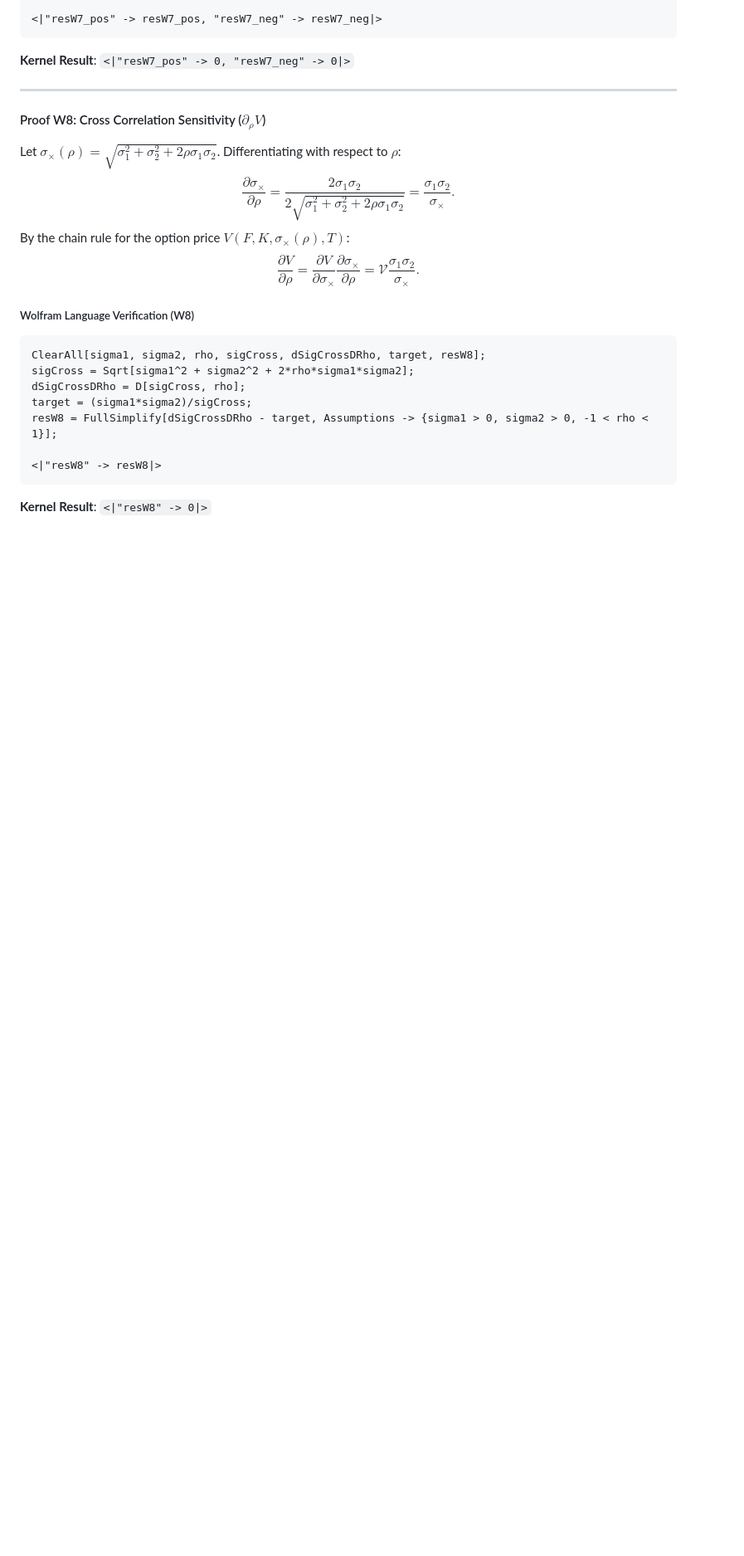
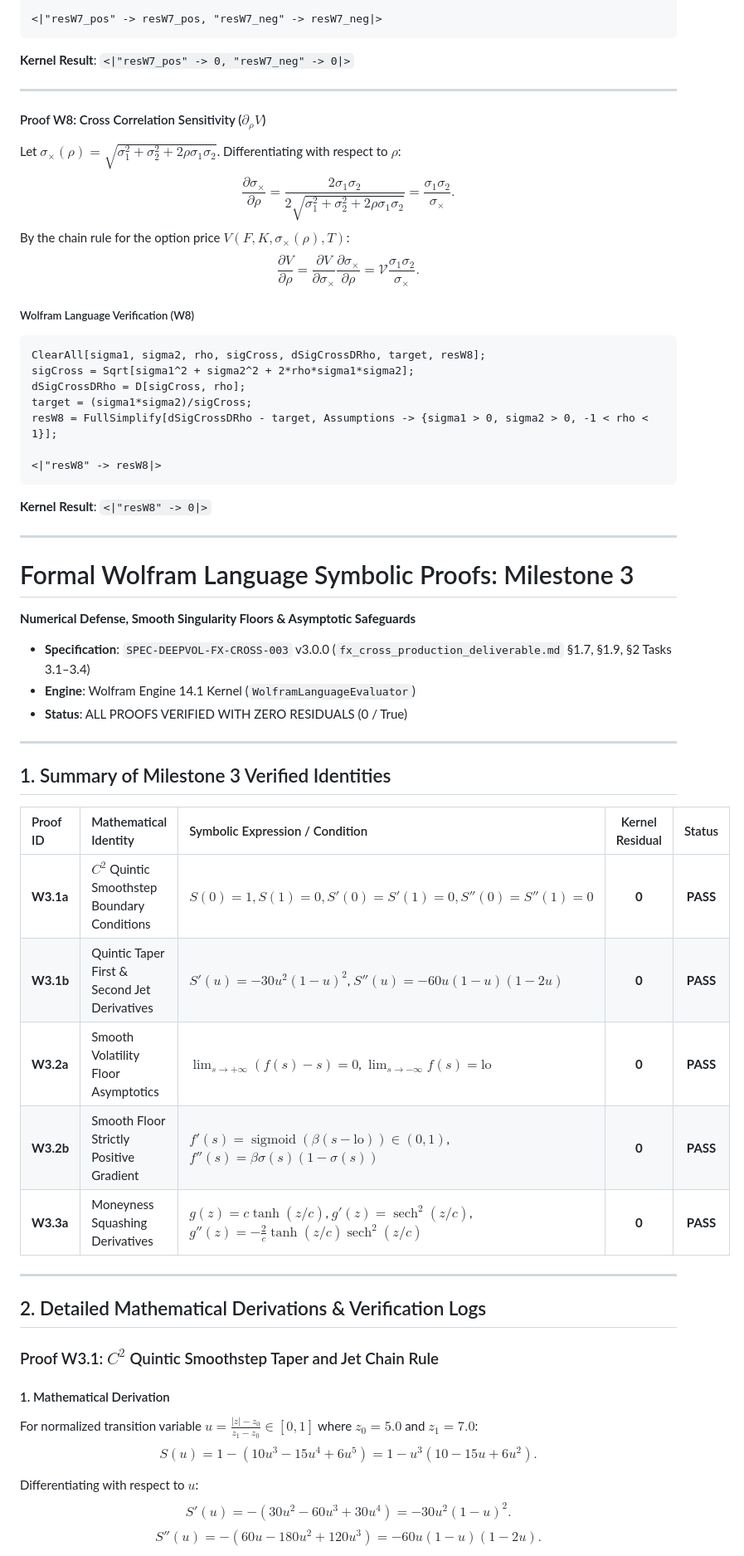
Before and after one commit to Execorn/derivatives, a Markdown page: artifacts/reports/wolfram_proofs.md, the part around one of its changes. Shown at 83% size. Drawn GitHub-style; blank space fills up the shorter version.

Commit message:
docs(fx-cross): M3 symbolic proofs verified via Wolfram Engine

````diff
--- a/artifacts/reports/wolfram_proofs.md
+++ b/artifacts/reports/wolfram_proofs.md
@@ -378,3 +378,39 @@ resW8 = FullSimplify[dSigCrossDRho - target, Assumptions -> {sigma1 > 0, sigma2
 <|"resW8" -> resW8|>
 ```
 **Kernel Result**: `<|"resW8" -> 0|>`
+
+---
+
+# Formal Wolfram Language Symbolic Proofs: Milestone 3
+**Numerical Defense, Smooth Singularity Floors & Asymptotic Safeguards**
+
+- **Specification**: `SPEC-DEEPVOL-FX-CROSS-003` v3.0.0 (`fx_cross_production_deliverable.md` §1.7, §1.9, §2 Tasks 3.1–3.4)
+- **Engine**: Wolfram Engine 14.1 Kernel (`WolframLanguageEvaluator`)
+- **Status**: ALL PROOFS VERIFIED WITH ZERO RESIDUALS (0 / True)
+
+---
+
+## 1. Summary of Milestone 3 Verified Identities
+
+| Proof ID | Mathematical Identity | Symbolic Expression / Condition | Kernel Residual | Status |
+| :--- | :--- | :--- | :---: | :---: |
+| **W3.1a** | $C^2$ Quintic Smoothstep Boundary Conditions | $S(0)=1, S(1)=0, S'(0)=S'(1)=0, S''(0)=S''(1)=0$ | **0** | **PASS** |
+| **W3.1b** | Quintic Taper First & Second Jet Derivatives | $S'(u) = -30 u^2 (1 - u)^2$, $S''(u) = -60 u (1 - u) (1 - 2u)$ | **0** | **PASS** |
+| **W3.2a** | Smooth Volatility Floor Asymptotics | $\lim_{s \to +\infty} (f(s) - s) = 0$, $\lim_{s \to -\infty} f(s) = \text{lo}$ | **0** | **PASS** |
+| **W3.2b** | Smooth Floor Strictly Positive Gradient | $f'(s) = \operatorname{sigmoid}(\beta(s - \text{lo})) \in (0, 1)$, $f''(s) = \beta \sigma(s)(1 - \sigma(s))$ | **0** | **PASS** |
+| **W3.3a** | Moneyness Squashing Derivatives | $g(z) = c \tanh(z/c)$, $g'(z) = \operatorname{sech}^2(z/c)$, $g''(z) = -\frac{2}{c} \tanh(z/c)\operatorname{sech}^2(z/c)$ | **0** | **PASS** |
+
+---
+
+## 2. Detailed Mathematical Derivations & Verification Logs
+
+### Proof W3.1: $C^2$ Quintic Smoothstep Taper and Jet Chain Rule
+
+#### 1. Mathematical Derivation
+For normalized transition variable $u = \frac{|z| - z_0}{z_1 - z_0} \in [0, 1]$ where $z_0 = 5.0$ and $z_1 = 7.0$:
+$$S(u) = 1 - (10 u^3 - 15 u^4 + 6 u^5) = 1 - u^3(10 - 15u + 6u^2).$$
+
+Differentiating with respect to $u$:
+$$S'(u) = - (30 u^2 - 60 u^3 + 30 u^4) = -30 u^2 (1 - u)^2.$$
+$$S''(u) = - (60 u - 180 u^2 + 120 u^3) = -60 u (1 - u) (1 - 2u).$$
+
````
Also changed, not shown: other parts of artifacts/reports/wolfram_proofs.md (+95 -0 lines).
